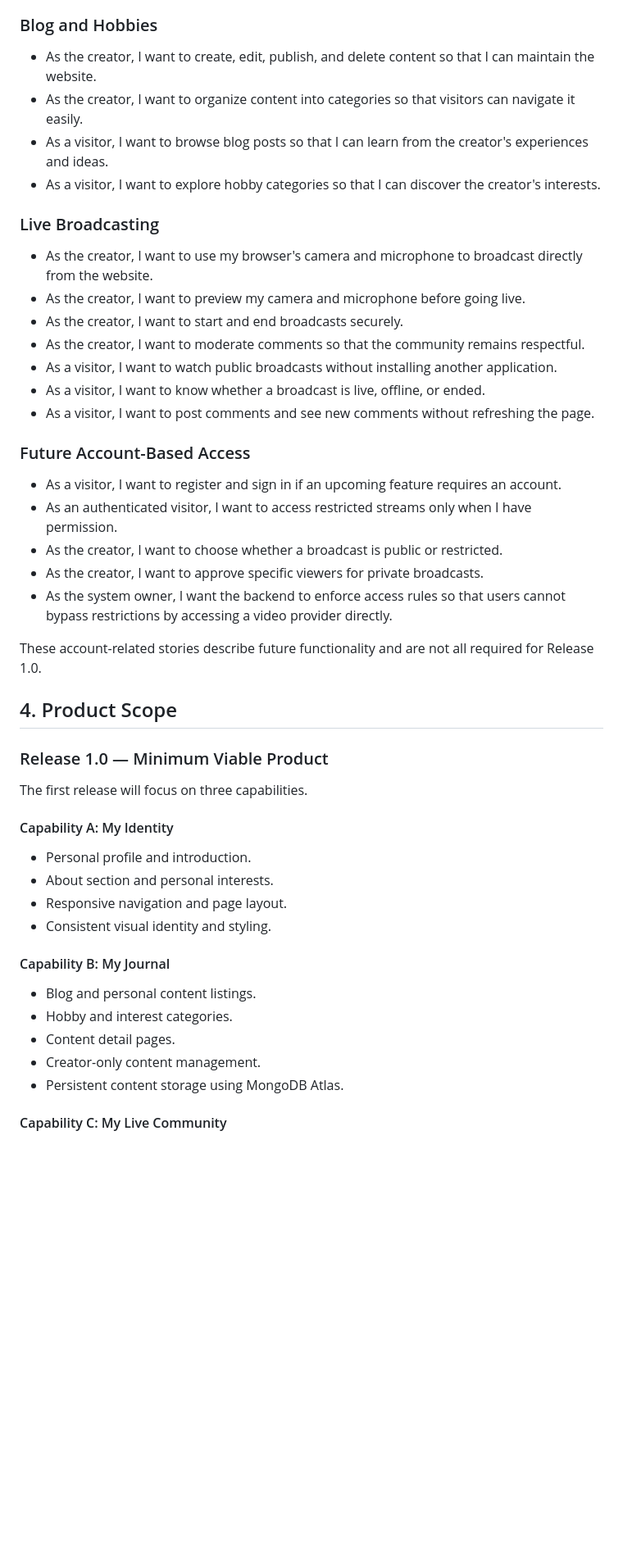
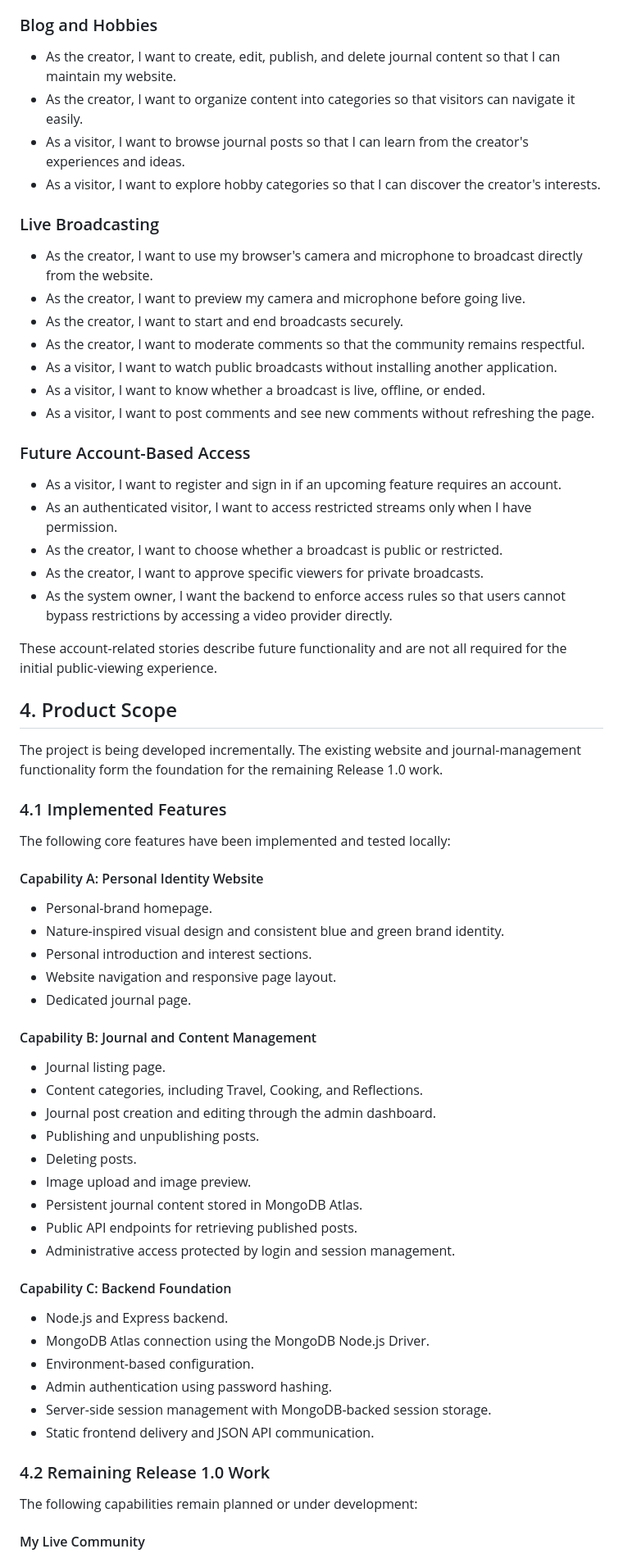
Before and after one commit to tuyetnguyenfl/mshotel, a Markdown page: docs/india.md, the part around one of its changes. Shown at 82% size. GitHub-like rendering; blank space fills up the shorter version.

```diff
--- a/docs/india.md
+++ b/docs/india.md
@@ -67,9 +57,9 @@ Future versions may require visitors to sign in or receive explicit approval bef
 
 ### Blog and Hobbies
 
-- As the creator, I want to create, edit, publish, and delete content so that I can maintain the website.
+- As the creator, I want to create, edit, publish, and delete journal content so that I can maintain my website.
 - As the creator, I want to organize content into categories so that visitors can navigate it easily.
-- As a visitor, I want to browse blog posts so that I can learn from the creator's experiences and ideas.
+- As a visitor, I want to browse journal posts so that I can learn from the creator's experiences and ideas.
 - As a visitor, I want to explore hobby categories so that I can discover the creator's interests.
 
 ### Live Broadcasting
@@ -82,7 +72,6 @@ Future versions may require visitors to sign in or receive explicit approval bef
 - As a visitor, I want to know whether a broadcast is live, offline, or ended.
 - As a visitor, I want to post comments and see new comments without refreshing the page.
 
-
 ### Future Account-Based Access
 
 - As a visitor, I want to register and sign in if an upcoming feature requires an account.
@@ -91,28 +80,48 @@ Future versions may require visitors to sign in or receive explicit approval bef
 - As the creator, I want to approve specific viewers for private broadcasts.
 - As the system owner, I want the backend to enforce access rules so that users cannot bypass restrictions by accessing a video provider directly.
 
-These account-related stories describe future functionality and are not all required for Release 1.0.
+These account-related stories describe future functionality and are not all required for the initial public-viewing experience.
 
 ## 4. Product Scope
 
-### Release 1.0 — Minimum Viable Product
+The project is being developed incrementally. The existing website and journal-management functionality form the foundation for the remaining Release 1.0 work.
 
-The first release will focus on three capabilities.
+### 4.1 Implemented Features
 
-#### Capability A: My Identity
+The following core features have been implemented and tested locally:
 
-- Personal profile and introduction.
-- About section and personal interests.
-- Responsive navigation and page layout.
-- Consistent visual identity and styling.
+#### Capability A: Personal Identity Website
 
-#### Capability B: My Journal
+- Personal-brand homepage.
+- Nature-inspired visual design and consistent blue and green brand identity.
+- Personal introduction and interest sections.
+- Website navigation and responsive page layout.
+- Dedicated journal page.
 
-- Blog and personal content listings.
-- Hobby and interest categories.
-- Content detail pages.
-- Creator-only content management.
-- Persistent content storage using MongoDB Atlas.
+#### Capability B: Journal and Content Management
 
-#### Capability C: My Live Community
+- Journal listing page.
+- Content categories, including Travel, Cooking, and Reflections.
+- Journal post creation and editing through the admin dashboard.
+- Publishing and unpublishing posts.
+- Deleting posts.
+- Image upload and image preview.
+- Persistent journal content stored in MongoDB Atlas.
+- Public API endpoints for retrieving published posts.
+- Administrative access protected by login and session management.
 
+#### Capability C: Backend Foundation
+
+- Node.js and Express backend.
+- MongoDB Atlas connection using the MongoDB Node.js Driver.
+- Environment-based configuration.
+- Admin authentication using password hashing.
+- Server-side session management with MongoDB-backed session storage.
+- Static frontend delivery and JSON API communication.
+
+### 4.2 Remaining Release 1.0 Work
+
+The following capabilities remain planned or under development:
+
+#### My Live Community
+
```
Also changed, not shown: other parts of docs/india.md (+193 -116 lines).
